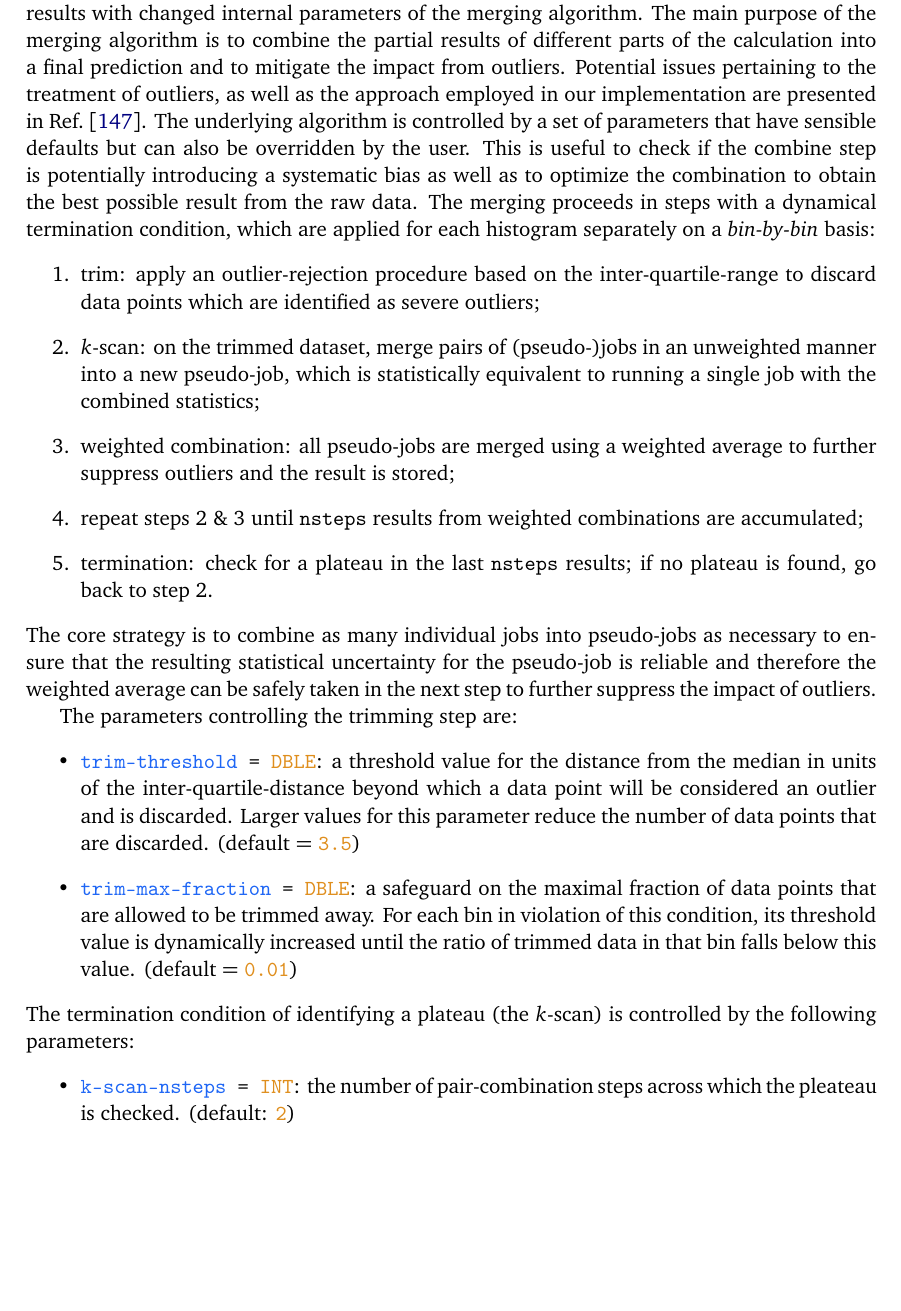
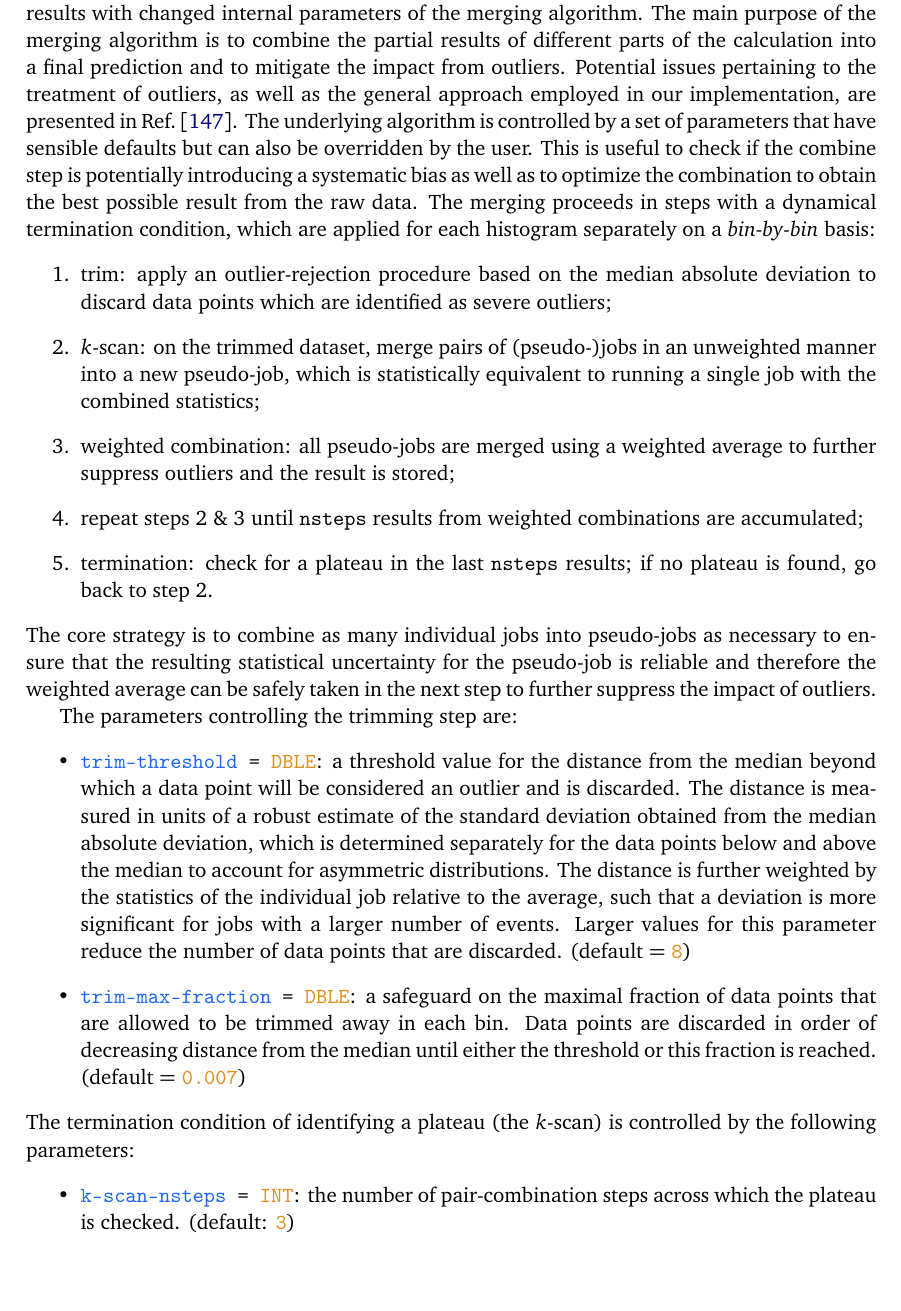
Before and after one commit to nnlojet/nnlojet.github.io, a LaTeX document (manual/NNLOJET.tex): part of page 30 of 43, cut so that both start at the same text, the shorter picture padded with empty space. Compiled offline with pdfLaTeX.

Commit message:
manual: fix merge defaults and trimming

```diff
--- a/manual/NNLOJET.tex
+++ b/manual/NNLOJET.tex
@@ -1822,12 +1822,12 @@ It should be noted that the same combination procedure is also triggered at the
 
 The \command{finalize} sub-command facilitates a manual trigger to perform a re-combination of results with changed internal parameters of the merging algorithm.
 The main purpose of the merging algorithm is to combine the partial results of different parts of the calculation into a final prediction and to mitigate the impact from outliers.
-Potential issues pertaining to the treatment of outliers, as well as the approach employed in our implementation are presented in Ref.~\cite{Gehrmann-DeRidder:2016ycd}.
+Potential issues pertaining to the treatment of outliers, as well as the general approach employed in our implementation, are presented in Ref.~\cite{Gehrmann-DeRidder:2016ycd}.
 The underlying algorithm is controlled by a set of parameters that have sensible defaults but can also be overridden by the user.
 This is useful to check if the combine step is potentially introducing a systematic bias as well as to optimize the combination to obtain the best possible result from the raw data.
 The merging proceeds in steps with a dynamical termination condition, which are applied for each histogram separately on a \emph{bin-by-bin} basis:
 \begin{enumerate}
-  \item trim: apply an outlier-rejection procedure based on the inter-quartile-range to discard data points which are identified as severe outliers;
+  \item trim: apply an outlier-rejection procedure based on the median absolute deviation to discard data points which are identified as severe outliers;
   \item $k$-scan: on the trimmed dataset, merge pairs of (pseudo-)jobs in an unweighted manner into a new pseudo-job, which is statistically equivalent to running a single job with the combined statistics;
   \item weighted combination: all pseudo-jobs are merged using a weighted average to further suppress outliers and the result is stored;
   \item repeat steps 2 \& 3 until \makebox{\lstinline!nsteps!} results from weighted combinations are accumulated;
@@ -1838,19 +1838,21 @@ The core strategy is to combine as many individual jobs into pseudo-jobs as nece
 The parameters controlling the trimming step are:
 \begin{itemize}
   \item \command{(key)trim-threshold(/key) = (lit)DBLE(/lit)}:
-  a threshold value for the distance from the median in units of the inter-quartile-distance beyond which a data point will be considered an outlier and is discarded.
+  a threshold value for the distance from the median beyond which a data point will be considered an outlier and is discarded.
+  The distance is measured in units of a robust estimate of the standard deviation obtained from the median absolute deviation, which is determined separately for the data points below and above the median to account for asymmetric distributions.
+  The distance is further weighted by the statistics of the individual job relative to the average, such that a deviation is more significant for jobs with a larger number of events.
   Larger values for this parameter reduce the number of data points that are discarded.
-  (default = \command{(lit)3.5(/lit)})
+  (default = \command{(lit)8(/lit)})
   \item \command{(key)trim-max-fraction(/key) = (lit)DBLE(/lit)}:
-  a safeguard on the maximal fraction of data points that are allowed to be trimmed away.
-  For each bin in violation of this condition, its threshold value is dynamically increased until the ratio of trimmed data in that bin falls below this value.
-  (default = \command{(lit)0.01(/lit)})
+  a safeguard on the maximal fraction of data points that are allowed to be trimmed away in each bin.
+  Data points are discarded in order of decreasing distance from the median until either the threshold or this fraction is reached.
+  (default = \command{(lit)0.007(/lit)})
 \end{itemize}
 The termination condition of identifying a plateau (the $k$-scan) is controlled by the following parameters:
 \begin{itemize}
   \item \command{(key)k-scan-nsteps(/key) = (lit)INT(/lit)}:
-  the number of pair-combination steps across which the pleateau is checked.
-  (default: \command{(lit)2(/lit)})
+  the number of pair-combination steps across which the plateau is checked.
+  (default: \command{(lit)3(/lit)})
   \item \command{(key)k-scan-maxdev-steps(/key) = (lit)DBLE(/lit)}:
   the tolerance for the plateau condition in units of the standard deviation.
   Across the last \command{(key)k-scan-nsteps(/key)} steps of the $k$-scan, require that all points are mutually compatible within this tolerance.
```
Also changed, not shown: manual/NNLOJET.tex (2 more changed lines).
